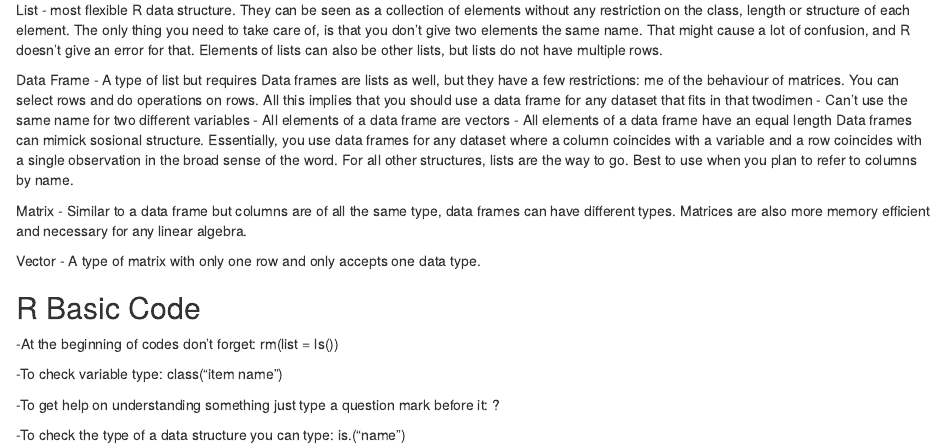
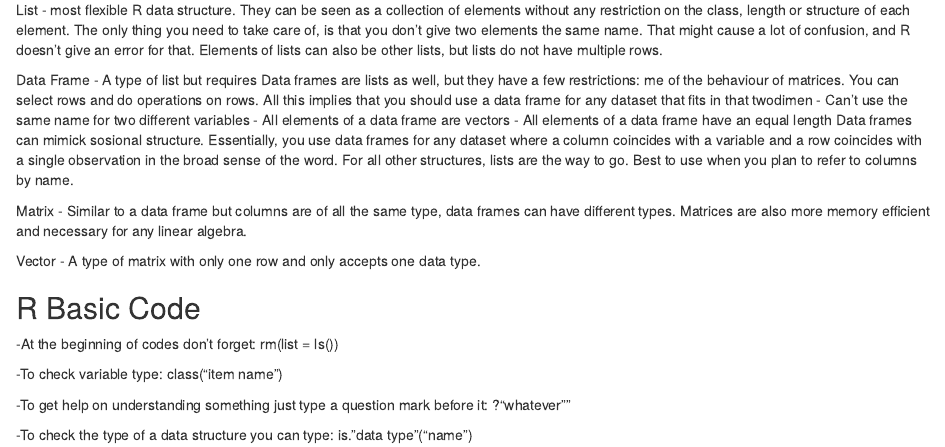
Before and after one commit to kelsey-w/R-Tutorials, an R Markdown document (R_Tips_Tricks.Rmd): the page in a window 1100 px wide, from 220 px down. Rendered offline with R 4.5, knitr and Pandoc, with nearby package versions.

Commit message:
removed accidental commenting characters

```diff
--- a/R_Tips_Tricks.Rmd
+++ b/R_Tips_Tricks.Rmd
@@ -31,6 +31,6 @@ Vector - A type of matrix with only one row and only accepts one data type.
 
 -To check variable type: class("item name")
 
--To get help on understanding something just type a question mark before it: ?<whatever>
+-To get help on understanding something just type a question mark before it: ?"whatever""
 
--To check the type of a data structure you can type: is.<data type>("name")
+-To check the type of a data structure you can type: is."data type"("name")
```
